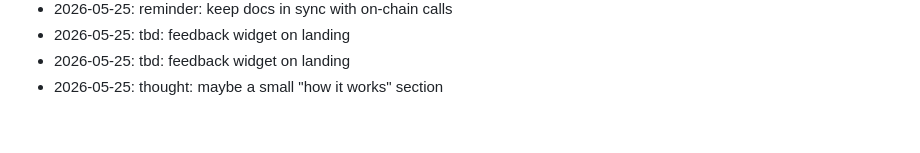
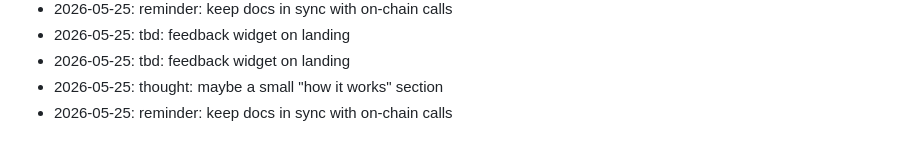
Before and after one commit to dhitalmonster-hub/streak-tracker, a Markdown page: NOTES.md, the part around the change. GitHub-like rendering.

Commit message:
docs(notes): jot down a thought

```diff
--- a/NOTES.md
+++ b/NOTES.md
@@ -82,3 +82,4 @@ Dev journal — informal.
 - 2026-05-25: tbd: feedback widget on landing
 - 2026-05-25: tbd: feedback widget on landing
 - 2026-05-25: thought: maybe a small "how it works" section
+- 2026-05-25: reminder: keep docs in sync with on-chain calls
```
